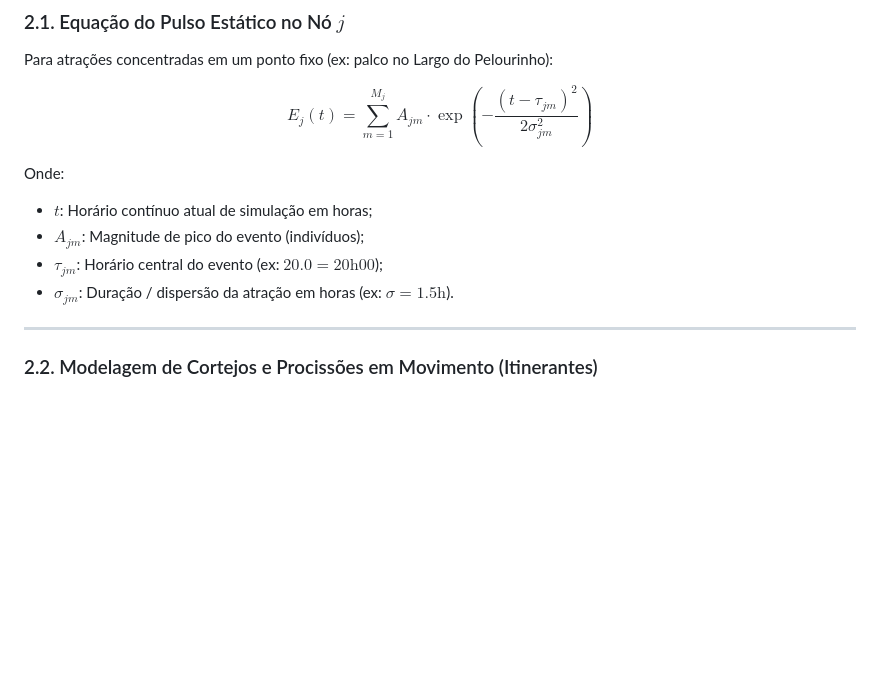
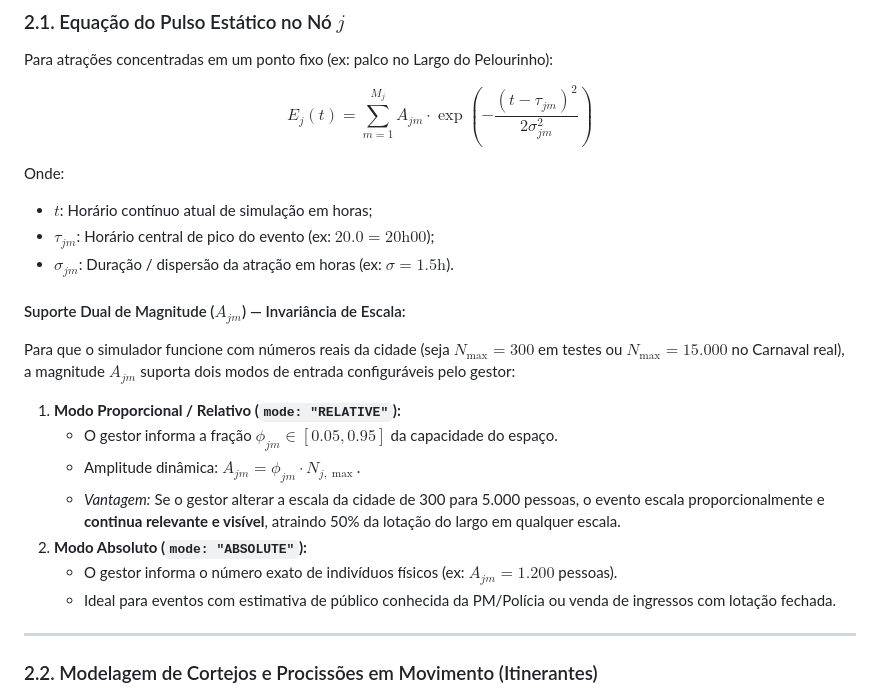
Before and after one commit to Falc01/digital_twins, a Markdown page: docs/propostas_melhorias/MELHORIA_DOC02_INJECAO_EVENTOS.md, the part around the change. Drawn GitHub-style; blank space fills up the shorter version.

Commit message:
docs: adicionar modo dual de magnitude (proporcional e absoluto) no Doc 02

```diff
--- a/docs/propostas_melhorias/MELHORIA_DOC02_INJECAO_EVENTOS.md
+++ b/docs/propostas_melhorias/MELHORIA_DOC02_INJECAO_EVENTOS.md
@@ -29,9 +29,19 @@ $$E_j(t) = \sum_{m=1}^{M_j} A_{jm} \cdot \exp\left( -\frac{(t - \tau_{jm})^2}{2\
 
 Onde:
 * $t$: Horário contínuo atual de simulação em horas;
-* $A_{jm}$: Magnitude de pico do evento (indivíduos);
-* $\tau_{jm}$: Horário central do evento (ex: $20.0 = 20\text{h}00$);
+* $\tau_{jm}$: Horário central de pico do evento (ex: $20.0 = 20\text{h}00$);
 * $\sigma_{jm}$: Duração / dispersão da atração em horas (ex: $\sigma = 1.5\text{h}$).
+
+#### Suporte Dual de Magnitude ($A_{jm}$) — Invariância de Escala:
+Para que o simulador funcione com números reais da cidade (seja $N_{\max} = 300$ em testes ou $N_{\max} = 15.000$ no Carnaval real), a magnitude $A_{jm}$ suporta dois modos de entrada configuráveis pelo gestor:
+
+1. **Modo Proporcional / Relativo (`mode: "RELATIVE"`):**
+   * O gestor informa a fração $\phi_{jm} \in [0.05, 0.95]$ da capacidade do espaço.
+   * Amplitude dinâmica: $A_{jm} = \phi_{jm} \cdot N_{j, \max}$.
+   * *Vantagem:* Se o gestor alterar a escala da cidade de 300 para 5.000 pessoas, o evento escala proporcionalmente e **continua relevante e visível**, atraindo 50% da lotação do largo em qualquer escala.
+2. **Modo Absoluto (`mode: "ABSOLUTE"`):**
+   * O gestor informa o número exato de indivíduos físicos (ex: $A_{jm} = 1.200$ pessoas).
+   * Ideal para eventos com estimativa de público conhecida da PM/Polícia ou venda de ingressos com lotação fechada.
 
 ---
 
```
